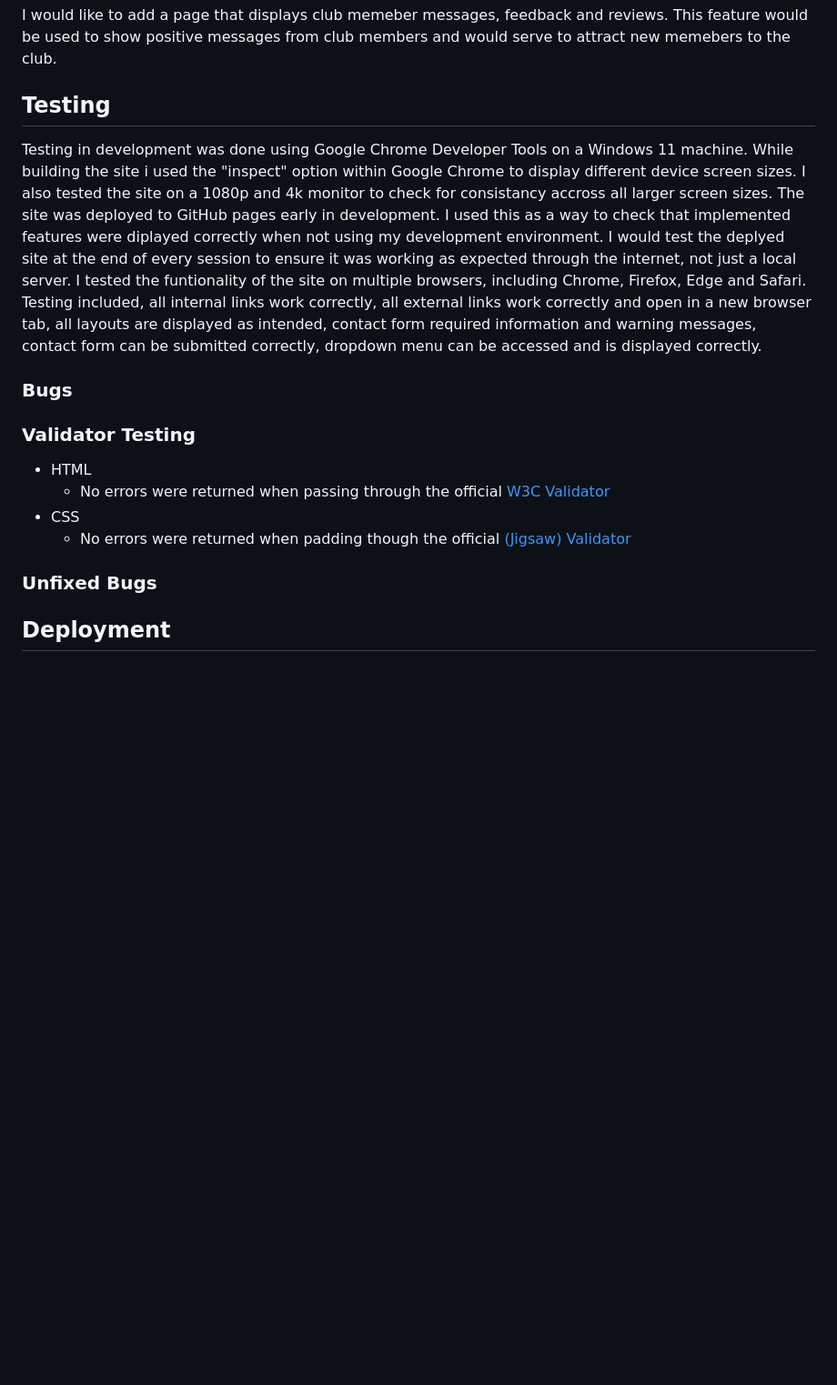
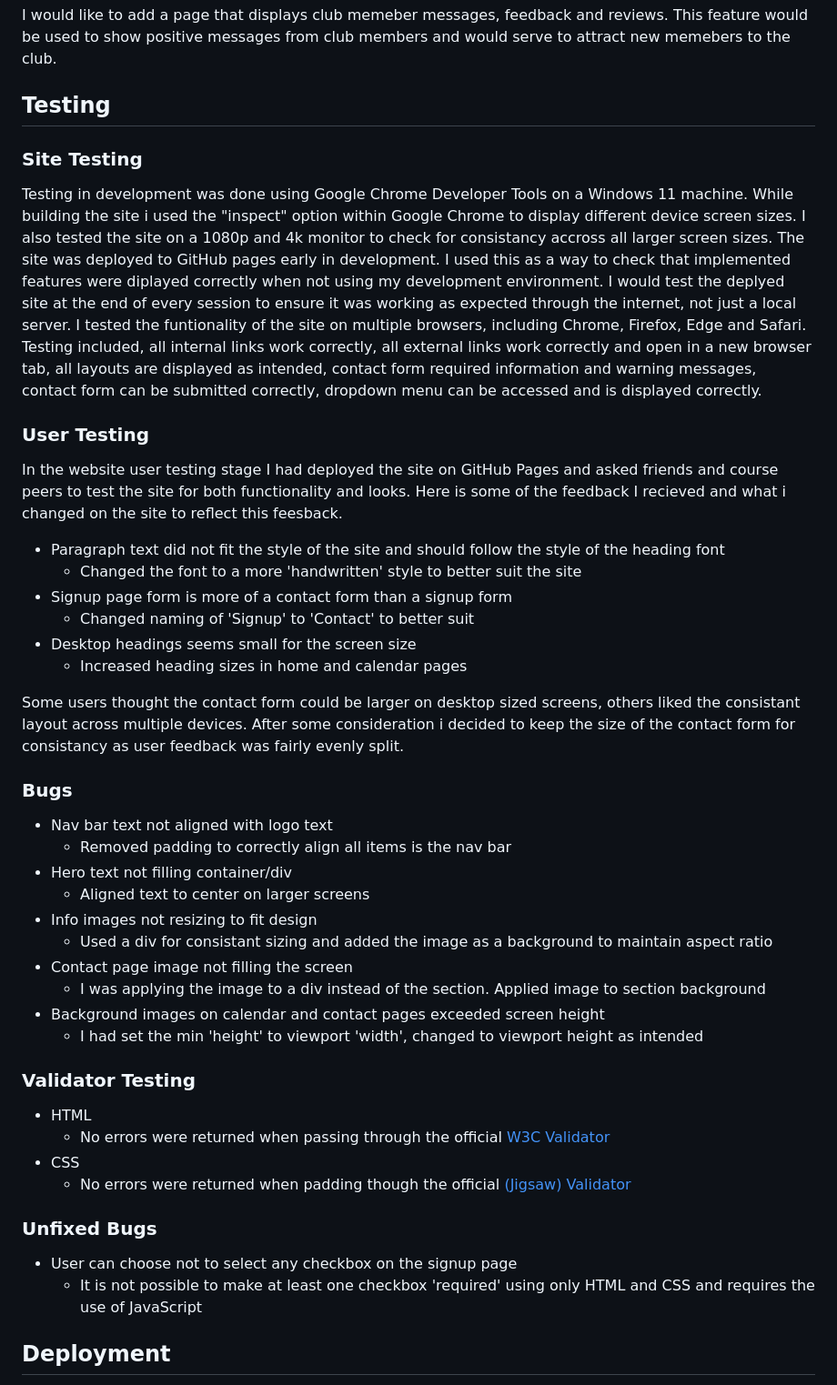
Before and after one commit to KyleMardell/ci-project-1, a Markdown page: README.md, the part around the change. Shown: that part at 91% size. Drawn GitHub-style; blank space fills up the shorter version.

Commit message:
Add testing to README

```diff
--- a/README.md
+++ b/README.md
@@ -48,9 +48,34 @@ The contact page allows the user to send a message to the club. It also serves a
 I would like to add a page that displays club memeber messages, feedback and reviews. This feature would be used to show positive messages from club members and would serve to attract new memebers to the club.
 
 ## Testing
+
+### Site Testing
 Testing in development was done using Google Chrome Developer Tools on a Windows 11 machine. While building the site i used the "inspect" option within Google Chrome to display different device screen sizes. I also tested the site on a 1080p and 4k monitor to check for consistancy accross all larger screen sizes. The site was deployed to GitHub pages early in development. I used this as a way to check that implemented features were diplayed correctly when not using my development environment. I would test the deplyed site at the end of every session to ensure it was working as expected through the internet, not just a local server. I tested the funtionality of the site on multiple browsers, including Chrome, Firefox, Edge and Safari. Testing included, all internal links work correctly, all external links work correctly and open in a new browser tab, all layouts are displayed as intended, contact form required information and warning messages, contact form can be submitted correctly, dropdown menu can be accessed and is displayed correctly.
 
+### User Testing
+In the website user testing stage I had deployed the site on GitHub Pages and asked friends and course peers to test the site for both functionality and looks. Here is some of the feedback I recieved and what i changed on the site to reflect this feesback.
+
+- Paragraph text did not fit the style of the site and should follow the style of the heading font
+    - Changed the font to a more 'handwritten' style to better suit the site
+- Signup page form is more of a contact form than a signup form
+    - Changed naming of 'Signup' to 'Contact' to better suit
+- Desktop headings seems small for the screen size
+    - Increased heading sizes in home and calendar pages
+
+Some users thought the contact form could be larger on desktop sized screens, others liked the consistant layout across multiple devices. After some consideration i decided to keep the size of the contact form for consistancy as user feedback was fairly evenly split.
+
 ### Bugs
+
+- Nav bar text not aligned with logo text
+    - Removed padding to correctly align all items is the nav bar
+- Hero text not filling container/div
+    - Aligned text to center on larger screens
+- Info images not resizing to fit design
+    - Used a div for consistant sizing and added the image as a background to maintain aspect ratio
+- Contact page image not filling the screen
+    - I was applying the image to a div instead of the section. Applied image to section background
+- Background images on calendar and contact pages exceeded screen height
+    - I had set the min 'height' to viewport 'width', changed to viewport height as intended
 
 ### Validator Testing
 
@@ -60,6 +85,9 @@ Testing in development was done using Google Chrome Developer Tools on a Windows
     - No errors were returned when padding though the official [(Jigsaw) Validator](https://jigsaw.w3.org/css-validator/validator?uri=https%3A%2F%2Fkylemardell.github.io%2Fci-project-1%2Findex.html&profile=css3svg&usermedium=all&warning=1&vextwarning=&lang=en)
 
 ### Unfixed Bugs
+
+- User can choose not to select any checkbox on the signup page
+    - It is not possible to make at least one checkbox 'required' using only HTML and CSS and requires the use of JavaScript
 
 ## Deployment
 - The site was deployed using GitHub pages.
```
